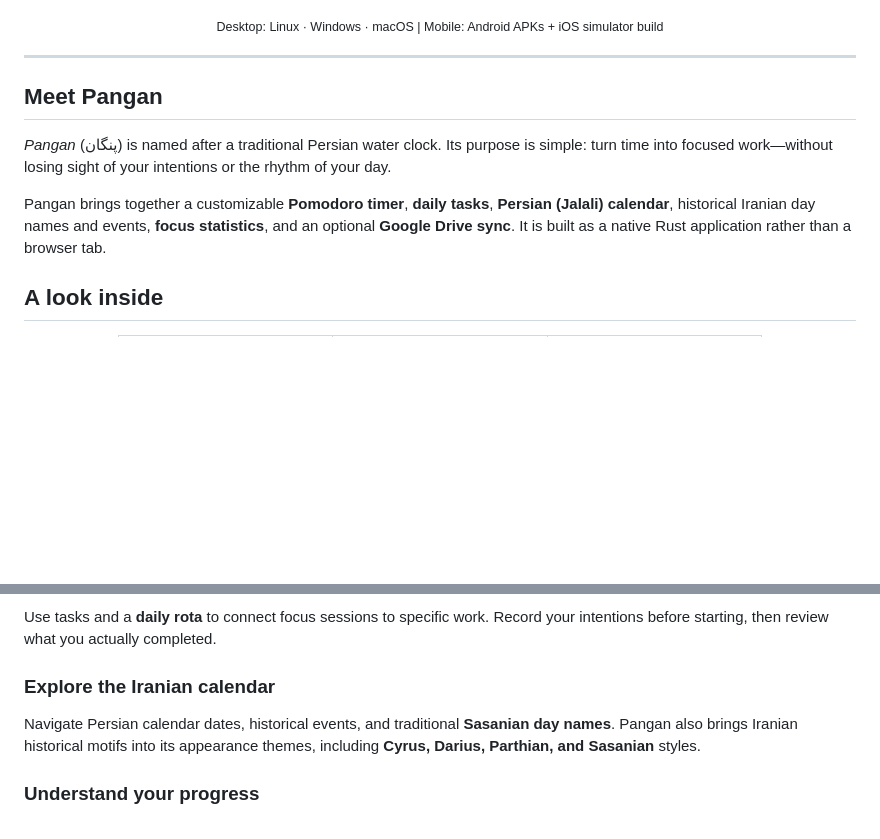
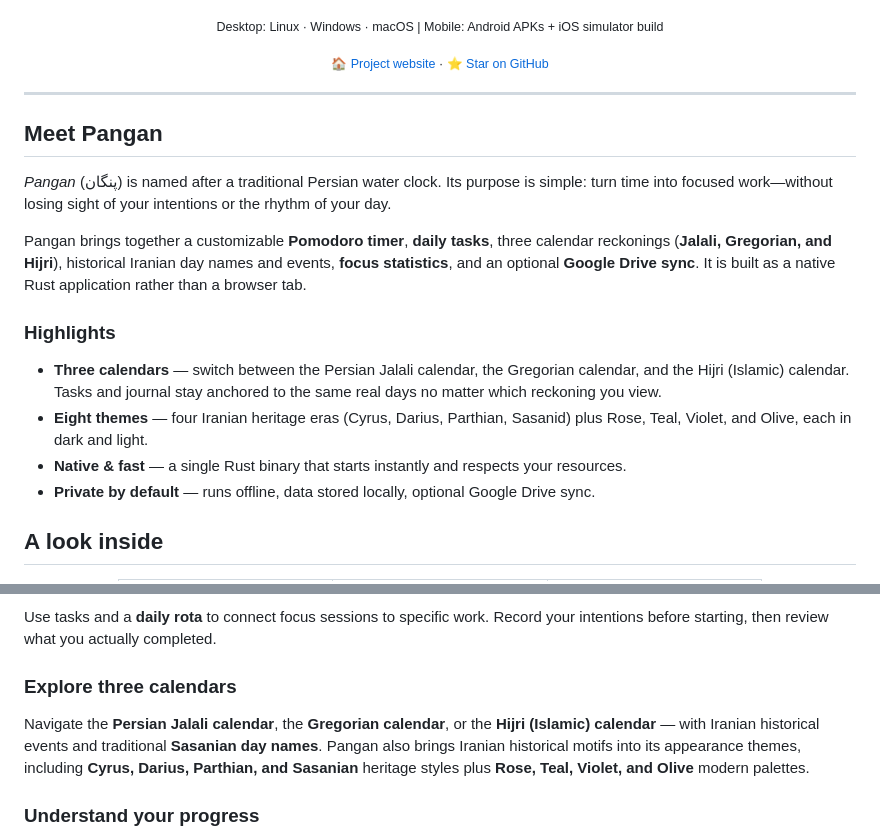
Before and after one commit to DariushKhosrowan/pangan, a Markdown page: README.md, 2 parts joined by grey strips. Rendered like a GitHub page; blank space fills up the shorter version.

Commit message:
docs(readme): surface project site, three calendars, and eight themes

```diff
--- a/README.md
+++ b/README.md
@@ -17,5 +17,7 @@ Built with **Rust** and **Slint**, with a Persian calendar, task planning, and a
 
 <sub>Desktop: Linux · Windows · macOS | Mobile: Android APKs + iOS simulator build</sub>
+
+<sub>🏠 [Project website](https://dariushkhosrowan.github.io/pangan/) · ⭐ [Star on GitHub](https://github.com/DariushKhosrowan/pangan)</sub>
 
 </div>
 
@@ -25,7 +27,14 @@ Built with **Rust** and **Slint**, with a Persian calendar, task planning, and a
 
 *Pangan* (پنگان) is named after a traditional Persian water clock. Its purpose is simple: turn time into focused work—without losing sight of your intentions or the rhythm of your day.
 
-Pangan brings together a customizable **Pomodoro timer**, **daily tasks**, **Persian (Jalali) calendar**, historical Iranian day names and events, **focus statistics**, and an optional **Google Drive sync**. It is built as a native Rust application rather than a browser tab.
+Pangan brings together a customizable **Pomodoro timer**, **daily tasks**, three calendar reckonings (**Jalali, Gregorian, and Hijri**), historical Iranian day names and events, **focus statistics**, and an optional **Google Drive sync**. It is built as a native Rust application rather than a browser tab.
+
+### Highlights
+
+- **Three calendars** — switch between the Persian Jalali calendar, the Gregorian calendar, and the Hijri (Islamic) calendar. Tasks and journal stay anchored to the same real days no matter which reckoning you view.
+- **Eight themes** — four Iranian heritage eras (Cyrus, Darius, Parthian, Sasanid) plus Rose, Teal, Violet, and Olive, each in dark and light.
+- **Native & fast** — a single Rust binary that starts instantly and respects your resources.
+- **Private by default** — runs offline, data stored locally, optional Google Drive sync.
 
 ## A look inside
 
@@ -75,9 +84,9 @@ Set work, short-break, and long-break durations that fit your routine. Follow th
 
 Use tasks and a **daily rota** to connect focus sessions to specific work. Record your intentions before starting, then review what you actually completed.
 
-### Explore the Iranian calendar
+### Explore three calendars
 
-Navigate Persian calendar dates, historical events, and traditional **Sasanian day names**. Pangan also brings Iranian historical motifs into its appearance themes, including **Cyrus, Darius, Parthian, and Sasanian** styles.
+Navigate the **Persian Jalali calendar**, the **Gregorian calendar**, or the **Hijri (Islamic) calendar** — with Iranian historical events and traditional **Sasanian day names**. Pangan also brings Iranian historical motifs into its appearance themes, including **Cyrus, Darius, Parthian, and Sasanian** heritage styles plus **Rose, Teal, Violet, and Olive** modern palettes.
 
 ### Understand your progress
 
```
Also changed, not shown: other parts of README.md (+1 -1 lines).
